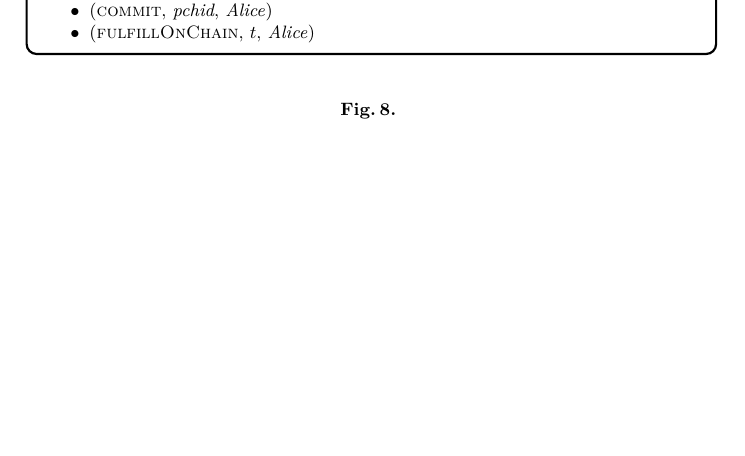
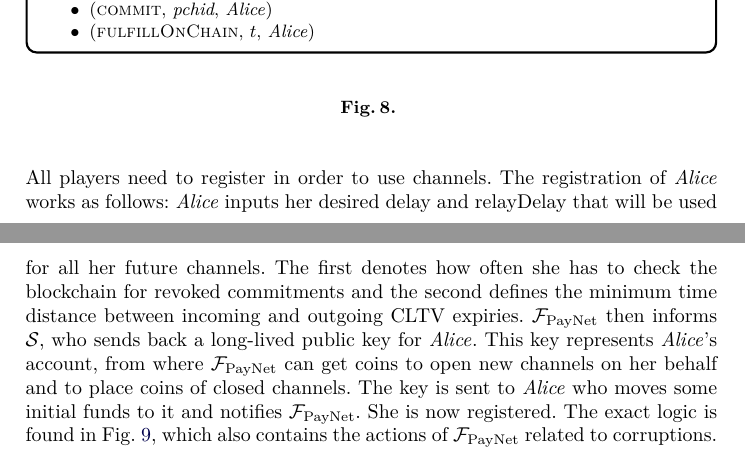
Before and after one commit to OrfeasLitos/PaymentChannels, a LaTeX paper (src/paymentChannels.tex, which reads src/payfunc.tex): part of page 32 of 85 before the commit and two parts of pages 32 and 33 of 86 after it, the two joined at a grey line, cut so that both start at the same text, the shorter picture padded with empty space. Compiled offline with pdfLaTeX.

Commit message:
Explain player registration in prose

```diff
--- a/src/payfunc.tex
+++ b/src/payfunc.tex
@@ -57,6 +57,19 @@
     \caption{}
     \label{alg:fpaynet:interface}
   \end{figure}
+
+  All players need to register in order to use channels. The registration of
+  \alice{} works as follows: \alice{} inputs her desired delay and relayDelay
+  that will be used for all her future channels. The first denotes how often she
+  has to check the blockchain for revoked commitments and the second defines the
+  minimum time distance between incoming and outgoing CLTV expiries. \fpaynet{}
+  then informs \simulator{}, who sends back a long-lived public key for \alice.
+  This key represents \alice's account, from where \fpaynet{} can get coins to
+  open new channels on her behalf and to place coins of closed channels. The key
+  is sent to \alice{} who moves some initial funds to it and notifies
+  \fpaynet{}. She is now registered. The exact logic is found in
+  Fig.~\ref{alg:fpaynet:support}, which also contains the actions of \fpaynet{}
+  related to corruptions.
 
   \begin{figure}[H]
     \begin{systembox}{\fpaynet{} - registration and corruption}
```
